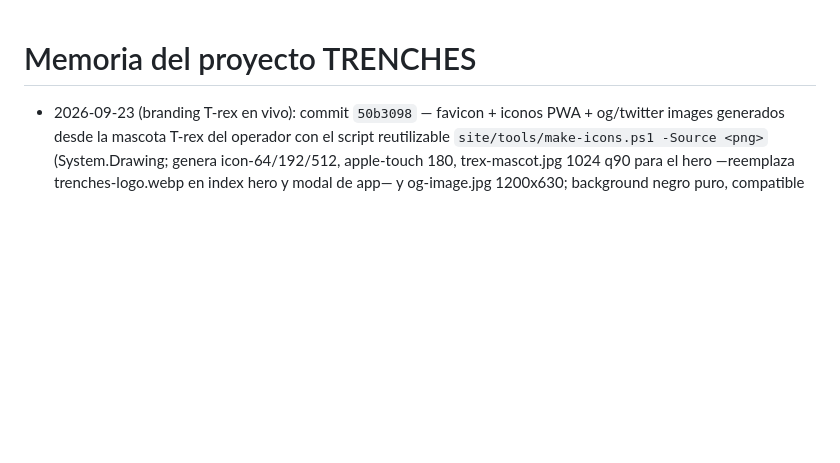
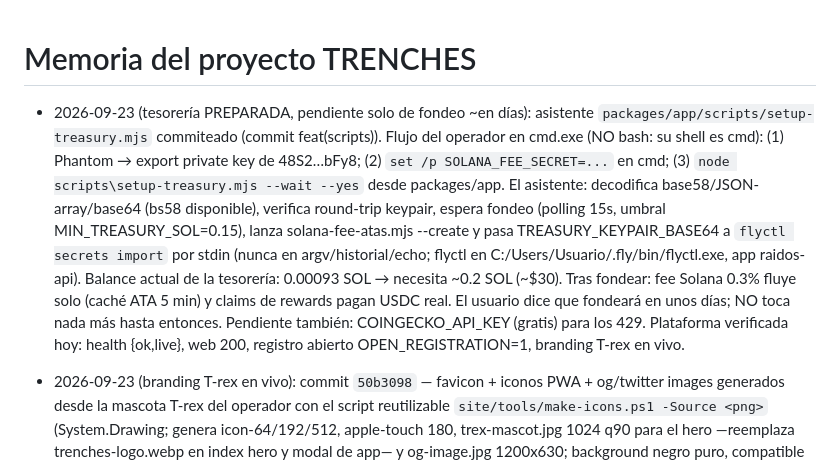
Before and after one commit to nachoweb3/raidos, a Markdown page: PROJECT_MEMORY.md, the part around the change. Rendered like a GitHub page; blank space fills up the shorter version.

Commit message:
docs(memory): treasury wizard ready, funding pending (~0.2 SOL in days)

```diff
--- a/PROJECT_MEMORY.md
+++ b/PROJECT_MEMORY.md
@@ -1,4 +1,5 @@
 # Memoria del proyecto TRENCHES
+- 2026-09-23 (tesorería PREPARADA, pendiente solo de fondeo ~en días): asistente `packages/app/scripts/setup-treasury.mjs` commiteado (commit feat(scripts)). Flujo del operador en cmd.exe (NO bash: su shell es cmd): (1) Phantom → export private key de 48S2…bFy8; (2) `set /p SOLANA_FEE_SECRET=...` en cmd; (3) `node scripts\setup-treasury.mjs --wait --yes` desde packages/app. El asistente: decodifica base58/JSON-array/base64 (bs58 disponible), verifica round-trip keypair, espera fondeo (polling 15s, umbral MIN_TREASURY_SOL=0.15), lanza solana-fee-atas.mjs --create y pasa TREASURY_KEYPAIR_BASE64 a `flyctl secrets import` por stdin (nunca en argv/historial/echo; flyctl en C:/Users/Usuario/.fly/bin/flyctl.exe, app raidos-api). Balance actual de la tesorería: 0.00093 SOL → necesita ~0.2 SOL (~$30). Tras fondear: fee Solana 0.3% fluye solo (caché ATA 5 min) y claims de rewards pagan USDC real. El usuario dice que fondeará en unos días; NO toca nada más hasta entonces. Pendiente también: COINGECKO_API_KEY (gratis) para los 429. Plataforma verificada hoy: health {ok,live}, web 200, registro abierto OPEN_REGISTRATION=1, branding T-rex en vivo.
 - 2026-09-23 (branding T-rex en vivo): commit `50b3098` — favicon + iconos PWA + og/twitter images generados desde la mascota T-rex del operador con el script reutilizable `site/tools/make-icons.ps1 -Source <png>` (System.Drawing; genera icon-64/192/512, apple-touch 180, trex-mascot.jpg 1024 q90 para el hero —reemplaza trenches-logo.webp en index hero y modal de app— y og-image.jpg 1200x630; background negro puro, compatible con mix-blend-mode:screen). Metas og:/twitter: añadidas a index y app; imágenes absolutas a https://inusaur.online/assets/. Web gh-pages del repo **nachoweb3/inusaur** `3def872..65f8b64` versión 20260923-3 (9 ficheros: 2 HTML + 6 assets + tools/). Verificado público: icon-64 200 8.8KB, trex-mascot 200, og-image 200 image/jpeg, 4 metas sociales servidas, manifest apunta a los PNG regenerados. El source del arte quedó en $TEMP/trex-source.png (efímero); regenerar = volver a pasar el script con el PNG original.
 - 2026-09-23 (LANZAMIENTO PÚBLICO activado): commit `874b1d8` — registro abierto con kill-switch `OPEN_REGISTRATION` (leído por request; =1 acepta cualquier código en /api/auth/access-code con access:"open", apagado restaura la lista beta; tests +2). Login wallet/Google/X ya era self-serve; el gate era cosmético. Landing y gate reescritos a modo lanzamiento (badge ● LIVE, CTA "Crear cuenta gratis y operar", waitlist sustituida por acceso directo; el único "CLOSED BETA" restante es un comentario HTML invisible). API Fly redesplegada con `OPEN_REGISTRATION=1` activado vía --stage + deploy. Web gh-pages del repo **nachoweb3/inusaur** (NO raidos;gh-pages no existe ahí): `0aeab69..3def872` versión 20260923-2 (ficheros: index.html, app.html; CNAME/.nojekyll intactos; workflow implícito de Pages, no rama desde el repo de código). Verificado público: health {ok,mode:live}, POST access-code con código arbitrario → 200 access:open, dominio sirve copy de lanzamiento. Dónde publicar la web: clonar nachoweb3/inusaur gh-pages (procedimiento $TEMP/ghpages-publish). Pendiente del operador (dinero, no código): exportar key de tesorería 48S2…bFy8 de Phantom → `fly secrets set TREASURY_KEYPAIR_BASE64`, fondear ~0.2 SOL, `node scripts/solana-fee-atas.mjs --create` para que el fee 0.3% de Solana fluya (EVM ya cobra), rewards ya ACTIVOS por defecto (cashback 10%+referidos 10%, MIN_CLAIM $5, editable en DB sin redeploy).
 - 2026-09-23 (publicación verificada): commit `6c9b3ab` (pool real + rewards payout on-chain). API redesplegada en Fly `deployment-01M36KAVAXS01EJK5P5PZQBZBE`, máquina 84ed23ea636178 healthy. Web publicada en gh-pages `0aeab69` versión 20260923-1 (4 ficheros reales: app.html, js/api.js, js/markets.js, js/rewards.js; resto era ruido CRLF que se restauró antes del commit). Verificación pública: health 200 live, /api/launches/1/pool responde honesto (404 sin pool), recovery de sesiones 401 sin auth, dominio sirve v=20260923-1 (25 refs en app.html), rewards.js trae "CLAIM ON-CHAIN", markets.js trae "Operar en la pool", sw.js/manifest 200, CORS OK para inusaur.online. flyctl estaba en C:/Users/Usuario/.fly/bin/flyctl.exe (no en PATH). El deploy de Fly se ejecuta desde la RAÍZ del repo (fly.toml espera el Dockerfile raíz); desde packages/app falla. POOL_EXECUTION_ENABLED y TREASURY_KEYPAIR_BASE64 siguen SIN configurar: el panel de pool se activa solo cuando el operador fondee y arme los secrets.
```
